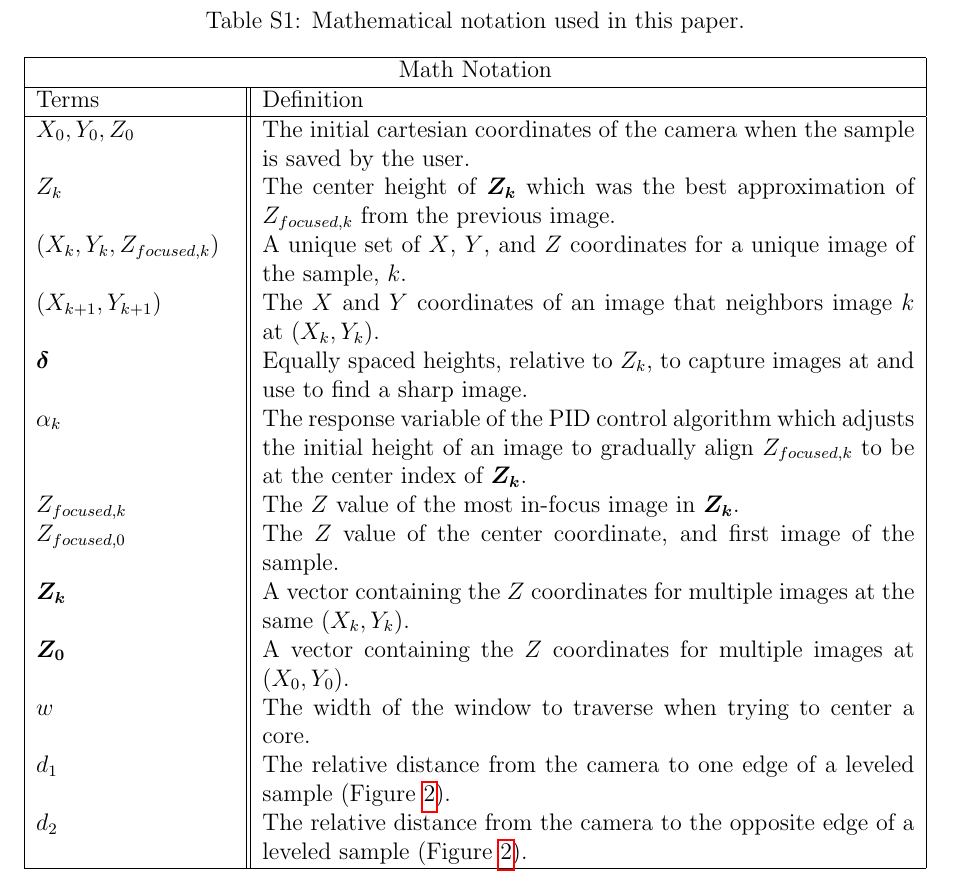
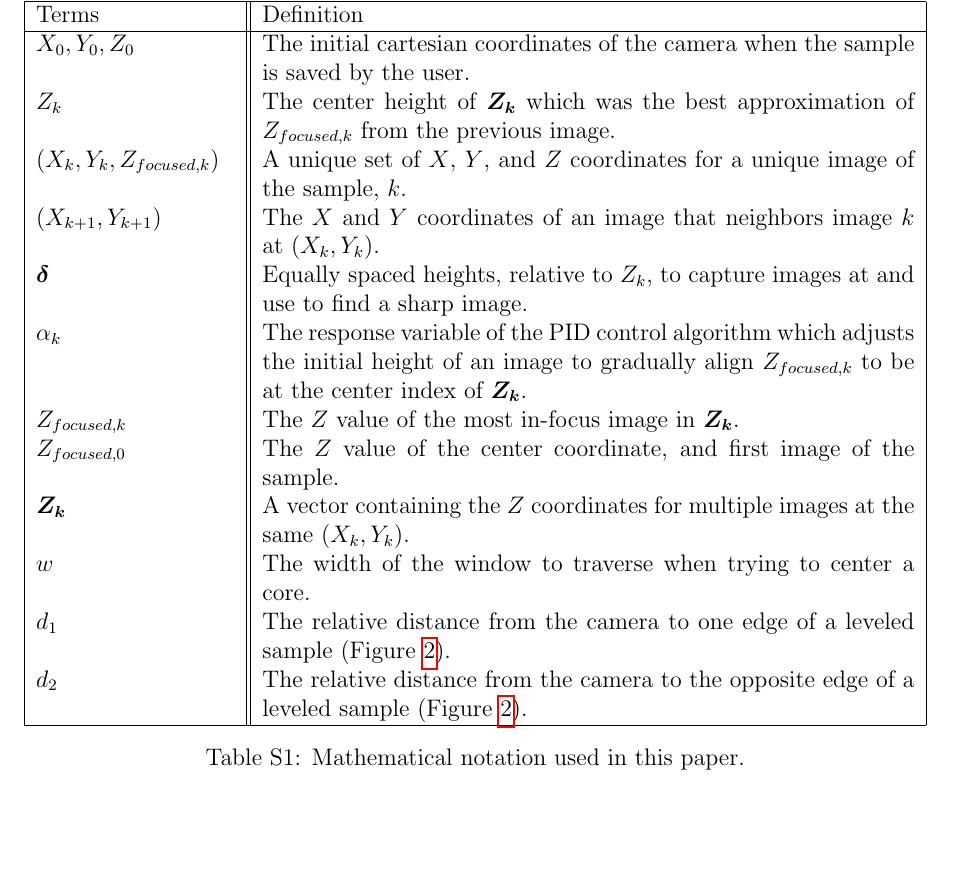
Before and after one commit to temporalecologylab/TreeRings, a LaTeX paper (docs/writing/paper.tex, which reads docs/writing/notation_glossary_table.tex): part of page 11 of 13, cut so that both start at the same text, the shorter picture padded with empty space. Compiled offline with pdfLaTeX.

Commit message:
Small table adjustments

```diff
--- a/docs/writing/notation_glossary_table.tex
+++ b/docs/writing/notation_glossary_table.tex
@@ -1,10 +1,9 @@
-\begin{table}[h]
+\begin{table}[htbp]
     \centering
-    \caption{Mathematical notation used in this paper.} %emw14Apr2025: Explain what the bolding means
     \label{tab:math_notation}
     \begin{tabular}{ |p{3.5cm}||p{11.5cm}|  }
       \hline
-      \multicolumn{2}{|c|}{Math Notation} \\ %emw14Apr2025 -- remove this line -- you just need the caption and then the table should start immediately
+      % \multicolumn{2}{|c|}{Math Notation} \\ %emw14Apr2025 -- remove this line -- you just need the caption and then the table should start immediately
       \hline
       Terms & Definition\\
       \hline
@@ -17,10 +16,10 @@
       $Z_{focused,k}$ & The $Z$ value of the most in-focus image in $\boldsymbol{Z_k}$. \\
       $Z_{focused,0}$ & The $Z$ value of the center coordinate, and first image of the sample. \\
       $\boldsymbol{Z_k}$ & A vector containing the $Z$ coordinates for multiple images at the same $(X_k, Y_k)$. \\
-      $\boldsymbol{Z_0}$ & A vector containing the $Z$ coordinates for multiple images at $(X_0, Y_0)$. \\
       $w$ & The width of the window to traverse when trying to center a core. \\
       $d_1$ & The relative distance from the camera to one edge of a leveled sample (Figure \ref{fig:sample_levelling}).\\
       $d_2$ & The relative distance from the camera to the opposite edge of a leveled sample (Figure \ref{fig:sample_levelling}). \\
       \hline
     \end{tabular}
+    \caption{Mathematical notation used in this paper.} %emw14Apr2025: Explain what the bolding means
     \end{table}
```
